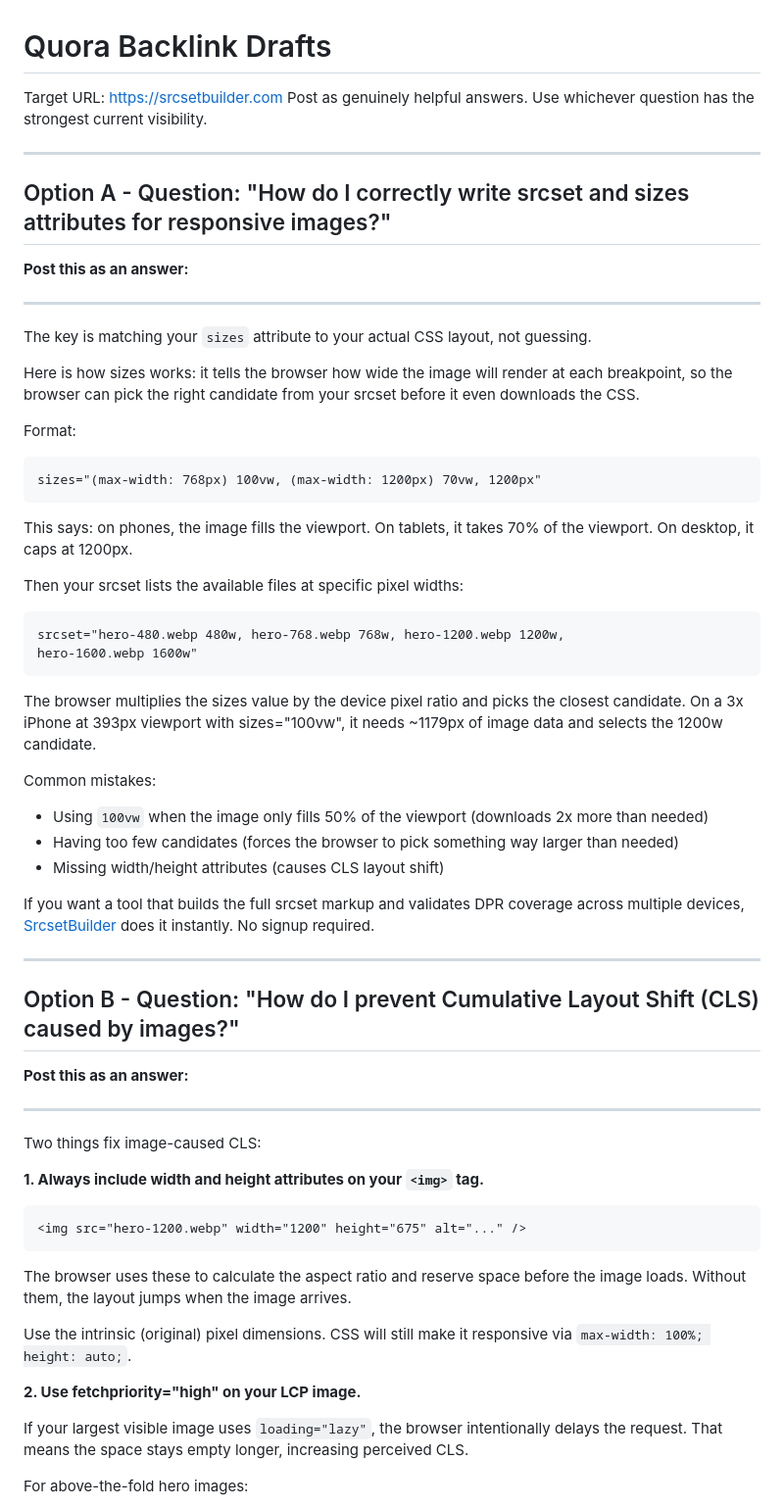
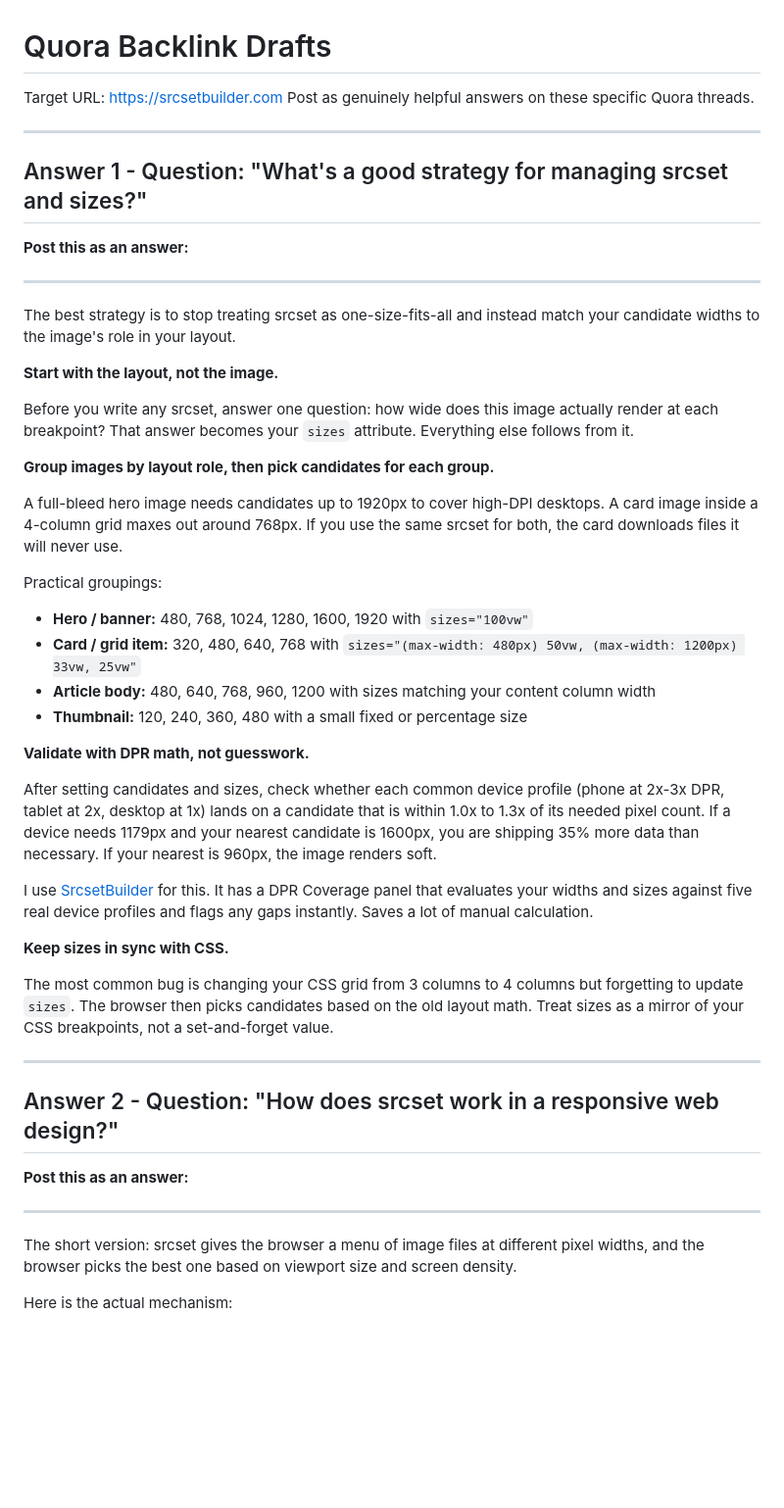
Before and after one commit to dcii-dev/srcsetbuilder, a Markdown page: backlinks/quora-answer.md, the part around one of its changes. Shown at 98% size. GitHub-like rendering; blank space fills up the shorter version.

````diff
--- a/backlinks/quora-answer.md
+++ b/backlinks/quora-answer.md
@@ -1,68 +1,52 @@
 # Quora Backlink Drafts
 
 Target URL: https://srcsetbuilder.com
-Post as genuinely helpful answers. Use whichever question has the strongest current visibility.
+Post as genuinely helpful answers on these specific Quora threads.
 
 ---
 
-## Option A - Question: "How do I correctly write srcset and sizes attributes for responsive images?"
+## Answer 1 - Question: "What's a good strategy for managing srcset and sizes?"
 
 **Post this as an answer:**
 
 ---
 
-The key is matching your `sizes` attribute to your actual CSS layout, not guessing.
+The best strategy is to stop treating srcset as one-size-fits-all and instead match your candidate widths to the image's role in your layout.
 
-Here is how sizes works: it tells the browser how wide the image will render at each breakpoint, so the browser can pick the right candidate from your srcset before it even downloads the CSS.
+**Start with the layout, not the image.**
 
-Format:
+Before you write any srcset, answer one question: how wide does this image actually render at each breakpoint? That answer becomes your `sizes` attribute. Everything else follows from it.
 
-```html
-sizes="(max-width: 768px) 100vw, (max-width: 1200px) 70vw, 1200px"
-```
+**Group images by layout role, then pick candidates for each group.**
 
-This says: on phones, the image fills the viewport. On tablets, it takes 70% of the viewport. On desktop, it caps at 1200px.
+A full-bleed hero image needs candidates up to 1920px to cover high-DPI desktops. A card image inside a 4-column grid maxes out around 768px. If you use the same srcset for both, the card downloads files it will never use.
 
-Then your srcset lists the available files at specific pixel widths:
+Practical groupings:
 
-```html
-srcset="hero-480.webp 480w, hero-768.webp 768w, hero-1200.webp 1200w,
-hero-1600.webp 1600w"
-```
+- **Hero / banner:** 480, 768, 1024, 1280, 1600, 1920 with `sizes="100vw"`
+- **Card / grid item:** 320, 480, 640, 768 with `sizes="(max-width: 480px) 50vw, (max-width: 1200px) 33vw, 25vw"`
+- **Article body:** 480, 640, 768, 960, 1200 with sizes matching your content column width
+- **Thumbnail:** 120, 240, 360, 480 with a small fixed or percentage size
 
-The browser multiplies the sizes value by the device pixel ratio and picks the closest candidate. On a 3x iPhone at 393px viewport with sizes="100vw", it needs ~1179px of image data and selects the 1200w candidate.
+**Validate with DPR math, not guesswork.**
 
-Common mistakes:
+After setting candidates and sizes, check whether each common device profile (phone at 2x-3x DPR, tablet at 2x, desktop at 1x) lands on a candidate that is within 1.0x to 1.3x of its needed pixel count. If a device needs 1179px and your nearest candidate is 1600px, you are shipping 35% more data than necessary. If your nearest is 960px, the image renders soft.
 
-- Using `100vw` when the image only fills 50% of the viewport (downloads 2x more than needed)
-- Having too few candidates (forces the browser to pick something way larger than needed)
-- Missing width/height attributes (causes CLS layout shift)
+I use [SrcsetBuilder](https://srcsetbuilder.com) for this. It has a DPR Coverage panel that evaluates your widths and sizes against five real device profiles and flags any gaps instantly. Saves a lot of manual calculation.
 
-If you want a tool that builds the full srcset markup and validates DPR coverage across multiple devices, [SrcsetBuilder](https://srcsetbuilder.com) does it instantly. No signup required.
+**Keep sizes in sync with CSS.**
+
+The most common bug is changing your CSS grid from 3 columns to 4 columns but forgetting to update `sizes`. The browser then picks candidates based on the old layout math. Treat sizes as a mirror of your CSS breakpoints, not a set-and-forget value.
 
 ---
 
-## Option B - Question: "How do I prevent Cumulative Layout Shift (CLS) caused by images?"
+## Answer 2 - Question: "How does srcset work in a responsive web design?"
 
 **Post this as an answer:**
 
 ---
 
-Two things fix image-caused CLS:
+The short version: srcset gives the browser a menu of image files at different pixel widths, and the browser picks the best one based on viewport size and screen density.
 
-**1. Always include width and height attributes on your `<img>` tag.**
+Here is the actual mechanism:
 
-```html
-<img src="hero-1200.webp" width="1200" height="675" alt="..." />
-```
-
-The browser uses these to calculate the aspect ratio and reserve space before the image loads. Without them, the layout jumps when the image arrives.
-
-Use the intrinsic (original) pixel dimensions. CSS will still make it responsive via `max-width: 100%; height: auto;`.
-
-**2. Use fetchpriority="high" on your LCP image.**
-
-If your largest visible image uses `loading="lazy"`, the browser intentionally delays the request. That means the space stays empty longer, increasing perceived CLS.
-
-For above-the-fold hero images:
-
````
Also changed, not shown: other parts of backlinks/quora-answer.md (+37 -80 lines).
